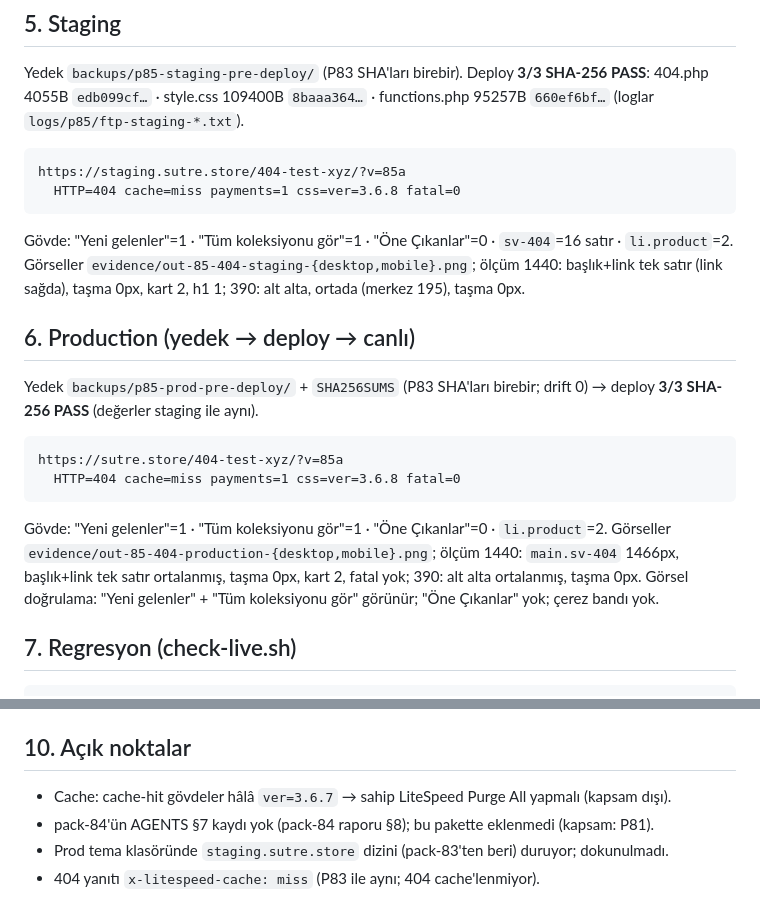
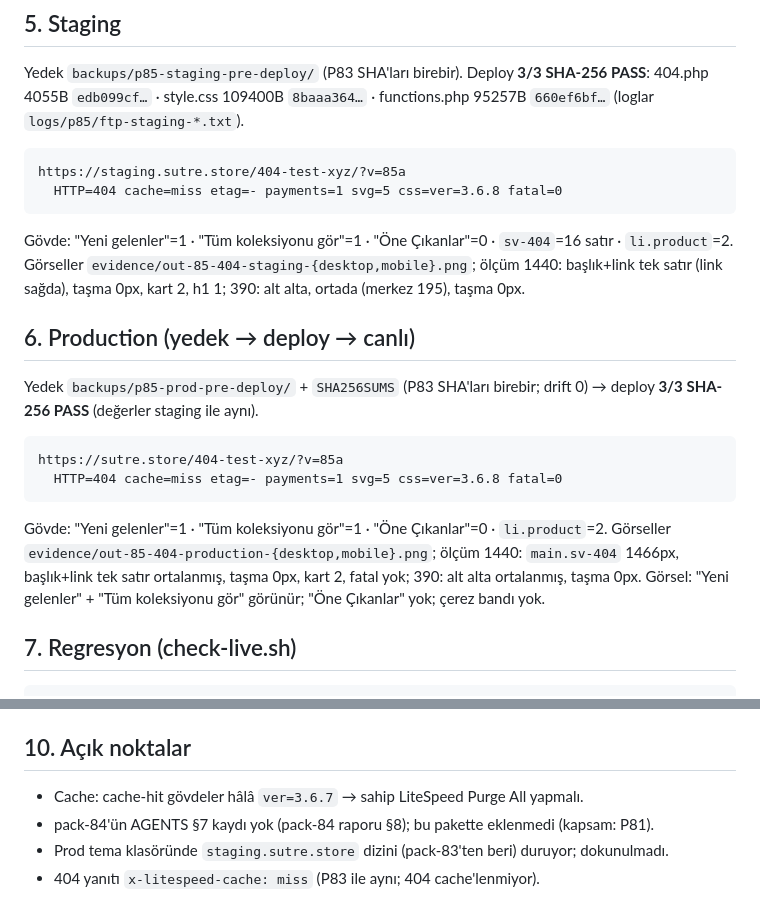
Before and after one commit to salihsungur/sutre, a Markdown page: dispatch/out/out-85-404-yeni-gelenler.md, 2 parts joined by grey strips. Rendered like a GitHub page.

Commit message:
docs(p85): rapor check-live ham satirlari + kelime sayisi (<=600)

````diff
--- a/dispatch/out/out-85-404-yeni-gelenler.md
+++ b/dispatch/out/out-85-404-yeni-gelenler.md
@@ -28,7 +28,7 @@ Kanıt `evidence/out-85-404-local.png` (1280px): başlık x473 w151 · link x642
 Yedek `backups/p85-staging-pre-deploy/` (P83 SHA'ları birebir). Deploy **3/3 SHA-256 PASS**: 404.php 4055B `edb099cf…` · style.css 109400B `8baaa364…` · functions.php 95257B `660ef6bf…` (loglar `logs/p85/ftp-staging-*.txt`).
 ```
 https://staging.sutre.store/404-test-xyz/?v=85a
-  HTTP=404 cache=miss payments=1 css=ver=3.6.8 fatal=0
+  HTTP=404 cache=miss etag=- payments=1 svg=5 css=ver=3.6.8 fatal=0
 ```
 Gövde: "Yeni gelenler"=1 · "Tüm koleksiyonu gör"=1 · "Öne Çıkanlar"=0 · `sv-404`=16 satır · `li.product`=2. Görseller `evidence/out-85-404-staging-{desktop,mobile}.png`; ölçüm 1440: başlık+link tek satır (link sağda), taşma 0px, kart 2, h1 1; 390: alt alta, ortada (merkez 195), taşma 0px.
 
@@ -36,9 +36,9 @@ Gövde: "Yeni gelenler"=1 · "Tüm koleksiyonu gör"=1 · "Öne Çıkanlar"=0 ·
 Yedek `backups/p85-prod-pre-deploy/` + `SHA256SUMS` (P83 SHA'ları birebir; drift 0) → deploy **3/3 SHA-256 PASS** (değerler staging ile aynı).
 ```
 https://sutre.store/404-test-xyz/?v=85a
-  HTTP=404 cache=miss payments=1 css=ver=3.6.8 fatal=0
+  HTTP=404 cache=miss etag=- payments=1 svg=5 css=ver=3.6.8 fatal=0
 ```
-Gövde: "Yeni gelenler"=1 · "Tüm koleksiyonu gör"=1 · "Öne Çıkanlar"=0 · `li.product`=2. Görseller `evidence/out-85-404-production-{desktop,mobile}.png`; ölçüm 1440: `main.sv-404` 1466px, başlık+link tek satır ortalanmış, taşma 0px, kart 2, fatal yok; 390: alt alta ortalanmış, taşma 0px. Görsel doğrulama: "Yeni gelenler" + "Tüm koleksiyonu gör" görünür; "Öne Çıkanlar" yok; çerez bandı yok.
+Gövde: "Yeni gelenler"=1 · "Tüm koleksiyonu gör"=1 · "Öne Çıkanlar"=0 · `li.product`=2. Görseller `evidence/out-85-404-production-{desktop,mobile}.png`; ölçüm 1440: `main.sv-404` 1466px, başlık+link tek satır ortalanmış, taşma 0px, kart 2, fatal yok; 390: alt alta ortalanmış, taşma 0px. Görsel: "Yeni gelenler" + "Tüm koleksiyonu gör" görünür; "Öne Çıkanlar" yok; çerez bandı yok.
 
 ## 7. Regresyon (check-live.sh)
 ```
@@ -53,7 +53,7 @@ P81 maddesi güncellendi: inline blok tanımı yeni davranışa çevrildi + "P85
 `backups/p85-{staging,prod}-pre-deploy/` içindeki 3 dosyayı FTP ile geri yükle (SHA256SUMS doğrula) → ver 3.6.7 + eski blok döner. Kod: `git revert a9563c7`.
 
 ## 10. Açık noktalar
-- Cache: cache-hit gövdeler hâlâ `ver=3.6.7` → sahip LiteSpeed Purge All yapmalı (kapsam dışı).
+- Cache: cache-hit gövdeler hâlâ `ver=3.6.7` → sahip LiteSpeed Purge All yapmalı.
 - pack-84'ün AGENTS §7 kaydı yok (pack-84 raporu §8); bu pakette eklenmedi (kapsam: P81).
 - Prod tema klasöründe `staging.sutre.store` dizini (pack-83'ten beri) duruyor; dokunulmadı.
 - 404 yanıtı `x-litespeed-cache: miss` (P83 ile aynı; 404 cache'lenmiyor).
````
